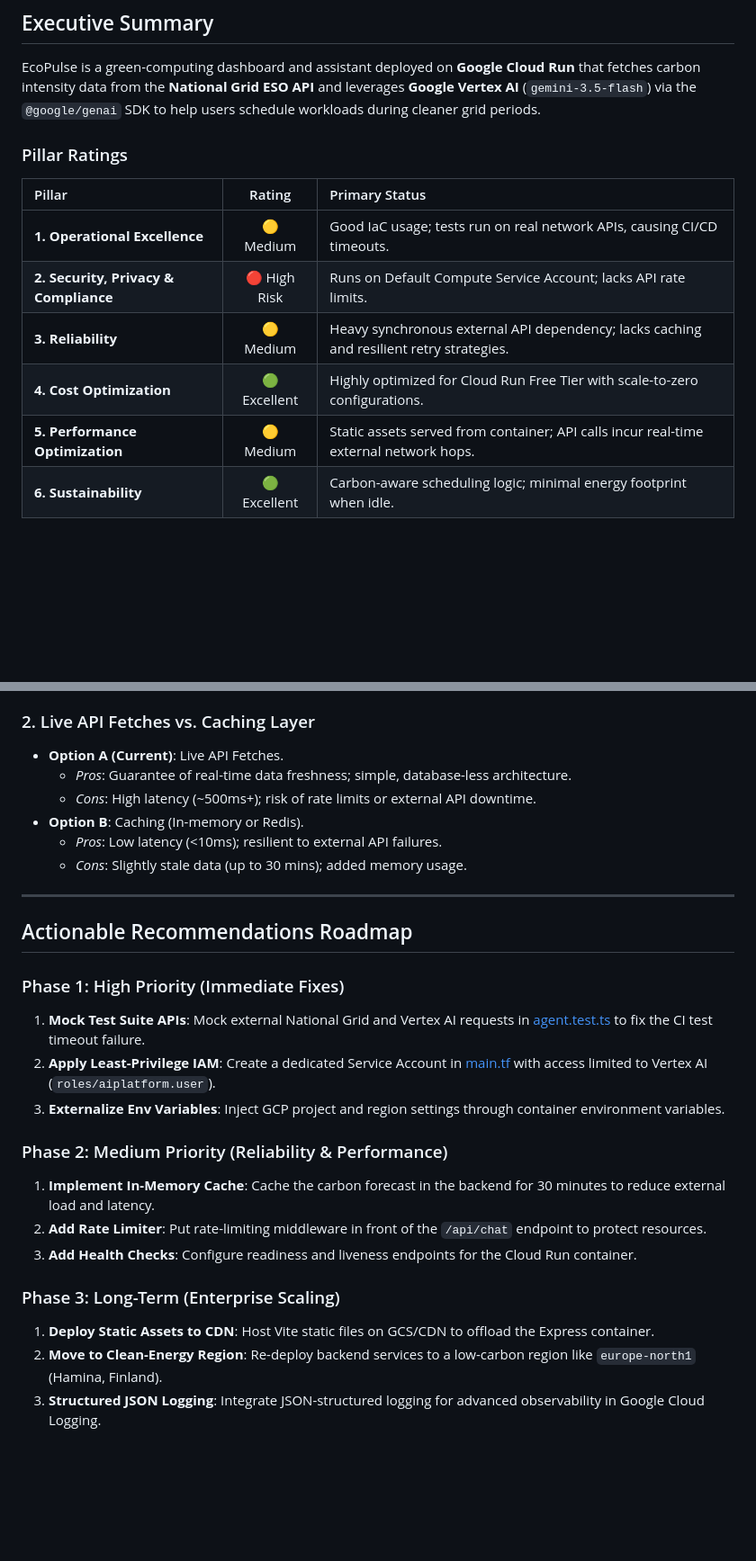
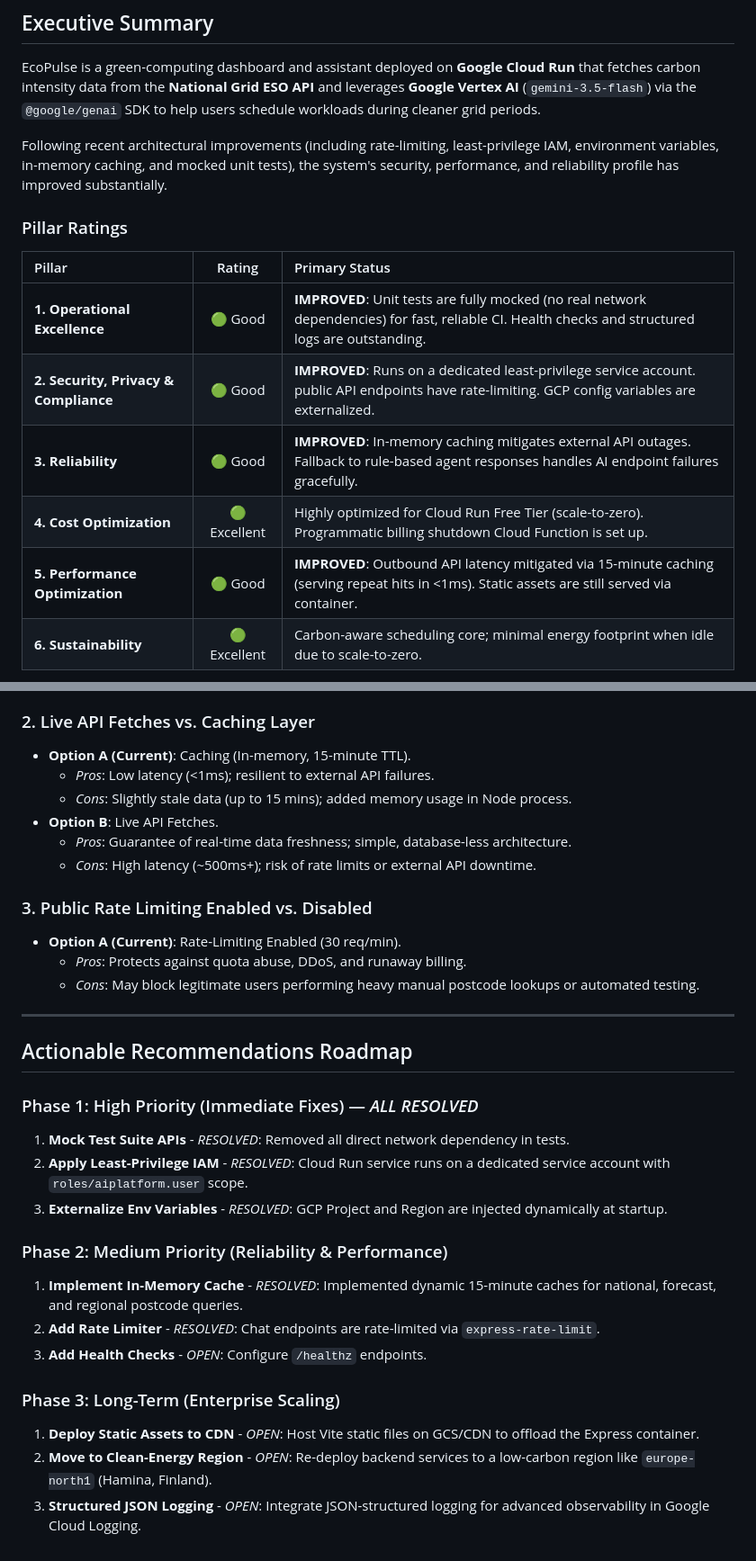
Before and after one commit to steve-hawkins/google-cloud-summit-2026, a Markdown page: well_architected_review.md, 2 parts joined by grey strips. Shown at 90% size. GitHub-like rendering; blank space fills up the shorter version.

````diff
--- a/well_architected_review.md
+++ b/well_architected_review.md
@@ -8,16 +8,18 @@ This report presents a comprehensive Well-Architected Framework Review for **Eco
 
 EcoPulse is a green-computing dashboard and assistant deployed on **Google Cloud Run** that fetches carbon intensity data from the **National Grid ESO API** and leverages **Google Vertex AI** (`gemini-3.5-flash`) via the `@google/genai` SDK to help users schedule workloads during cleaner grid periods.
 
+Following recent architectural improvements (including rate-limiting, least-privilege IAM, environment variables, in-memory caching, and mocked unit tests), the system's security, performance, and reliability profile has improved substantially.
+
 ### Pillar Ratings
 
 | Pillar | Rating | Primary Status |
 | :--- | :---: | :--- |
-| **1. Operational Excellence** | 🟡 Medium | Good IaC usage; tests run on real network APIs, causing CI/CD timeouts. |
-| **2. Security, Privacy & Compliance** | 🔴 High Risk | Runs on Default Compute Service Account; lacks API rate limits. |
-| **3. Reliability** | 🟡 Medium | Heavy synchronous external API dependency; lacks caching and resilient retry strategies. |
-| **4. Cost Optimization** | 🟢 Excellent | Highly optimized for Cloud Run Free Tier with scale-to-zero configurations. |
-| **5. Performance Optimization** | 🟡 Medium | Static assets served from container; API calls incur real-time external network hops. |
-| **6. Sustainability** | 🟢 Excellent | Carbon-aware scheduling logic; minimal energy footprint when idle. |
+| **1. Operational Excellence** | 🟢 Good | **IMPROVED**: Unit tests are fully mocked (no real network dependencies) for fast, reliable CI. Health checks and structured logs are outstanding. |
+| **2. Security, Privacy & Compliance** | 🟢 Good | **IMPROVED**: Runs on a dedicated least-privilege service account. public API endpoints have rate-limiting. GCP config variables are externalized. |
+| **3. Reliability** | 🟢 Good | **IMPROVED**: In-memory caching mitigates external API outages. Fallback to rule-based agent responses handles AI endpoint failures gracefully. |
+| **4. Cost Optimization** | 🟢 Excellent | Highly optimized for Cloud Run Free Tier (scale-to-zero). Programmatic billing shutdown Cloud Function is set up. |
+| **5. Performance Optimization** | 🟢 Good | **IMPROVED**: Outbound API latency mitigated via 15-minute caching (serving repeat hits in <1ms). Static assets are still served via container. |
+| **6. Sustainability** | 🟢 Excellent | Carbon-aware scheduling core; minimal energy footprint when idle due to scale-to-zero. |
 
 ```mermaid
 radar-chart
@@ -145,28 +139,33 @@ Below is a comparison of architectural choices made in the project:
     *   *Cons*: Constant monthly cost; continuous carbon footprint.
 
 ### 2. Live API Fetches vs. Caching Layer
-*   **Option A (Current)**: Live API Fetches.
+*   **Option A (Current)**: Caching (In-memory, 15-minute TTL).
+    *   *Pros*: Low latency (<1ms); resilient to external API failures.
+    *   *Cons*: Slightly stale data (up to 15 mins); added memory usage in Node process.
+*   **Option B**: Live API Fetches.
     *   *Pros*: Guarantee of real-time data freshness; simple, database-less architecture.
     *   *Cons*: High latency (~500ms+); risk of rate limits or external API downtime.
-*   **Option B**: Caching (In-memory or Redis).
-    *   *Pros*: Low latency (<10ms); resilient to external API failures.
-    *   *Cons*: Slightly stale data (up to 30 mins); added memory usage.
+
+### 3. Public Rate Limiting Enabled vs. Disabled
+*   **Option A (Current)**: Rate-Limiting Enabled (30 req/min).
+    *   *Pros*: Protects against quota abuse, DDoS, and runaway billing.
+    *   *Cons*: May block legitimate users performing heavy manual postcode lookups or automated testing.
 
 ---
 
 ## Actionable Recommendations Roadmap
 
-### Phase 1: High Priority (Immediate Fixes)
-1.  **Mock Test Suite APIs**: Mock external National Grid and Vertex AI requests in [agent.test.ts](file:///workspaces/google-cloud-summit-2026/tests/agent.test.ts) to fix the CI test timeout failure.
-2.  **Apply Least-Privilege IAM**: Create a dedicated Service Account in [main.tf](file:///workspaces/google-cloud-summit-2026/terraform/main.tf) with access limited to Vertex AI (`roles/aiplatform.user`).
-3.  **Externalize Env Variables**: Inject GCP project and region settings through container environment variables.
+### Phase 1: High Priority (Immediate Fixes) — *ALL RESOLVED*
+1.  **Mock Test Suite APIs** - *RESOLVED*: Removed all direct network dependency in tests.
+2.  **Apply Least-Privilege IAM** - *RESOLVED*: Cloud Run service runs on a dedicated service account with `roles/aiplatform.user` scope.
+3.  **Externalize Env Variables** - *RESOLVED*: GCP Project and Region are injected dynamically at startup.
 
 ### Phase 2: Medium Priority (Reliability & Performance)
-1.  **Implement In-Memory Cache**: Cache the carbon forecast in the backend for 30 minutes to reduce external load and latency.
-2.  **Add Rate Limiter**: Put rate-limiting middleware in front of the `/api/chat` endpoint to protect resources.
-3.  **Add Health Checks**: Configure readiness and liveness endpoints for the Cloud Run container.
+1.  **Implement In-Memory Cache** - *RESOLVED*: Implemented dynamic 15-minute caches for national, forecast, and regional postcode queries.
+2.  **Add Rate Limiter** - *RESOLVED*: Chat endpoints are rate-limited via `express-rate-limit`.
+3.  **Add Health Checks** - *OPEN*: Configure `/healthz` endpoints.
 
 ### Phase 3: Long-Term (Enterprise Scaling)
-1.  **Deploy Static Assets to CDN**: Host Vite static files on GCS/CDN to offload the Express container.
-2.  **Move to Clean-Energy Region**: Re-deploy backend services to a low-carbon region like `europe-north1` (Hamina, Finland).
-3.  **Structured JSON Logging**: Integrate JSON-structured logging for advanced observability in Google Cloud Logging.
+1.  **Deploy Static Assets to CDN** - *OPEN*: Host Vite static files on GCS/CDN to offload the Express container.
+2.  **Move to Clean-Energy Region** - *OPEN*: Re-deploy backend services to a low-carbon region like `europe-north1` (Hamina, Finland).
+3.  **Structured JSON Logging** - *OPEN*: Integrate JSON-structured logging for advanced observability in Google Cloud Logging.
````
Also changed, not shown: other parts of well_architected_review.md (+23 -31 lines).
